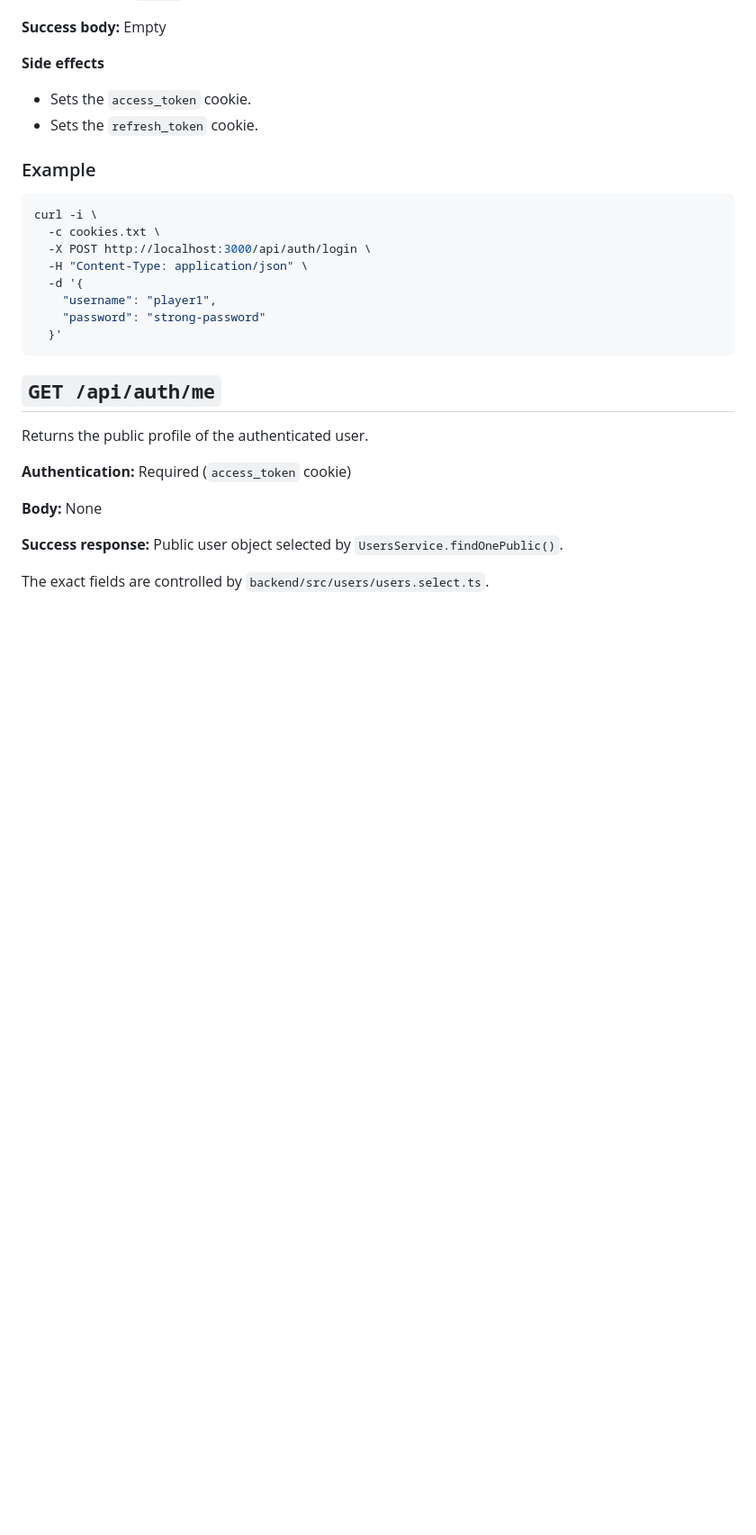
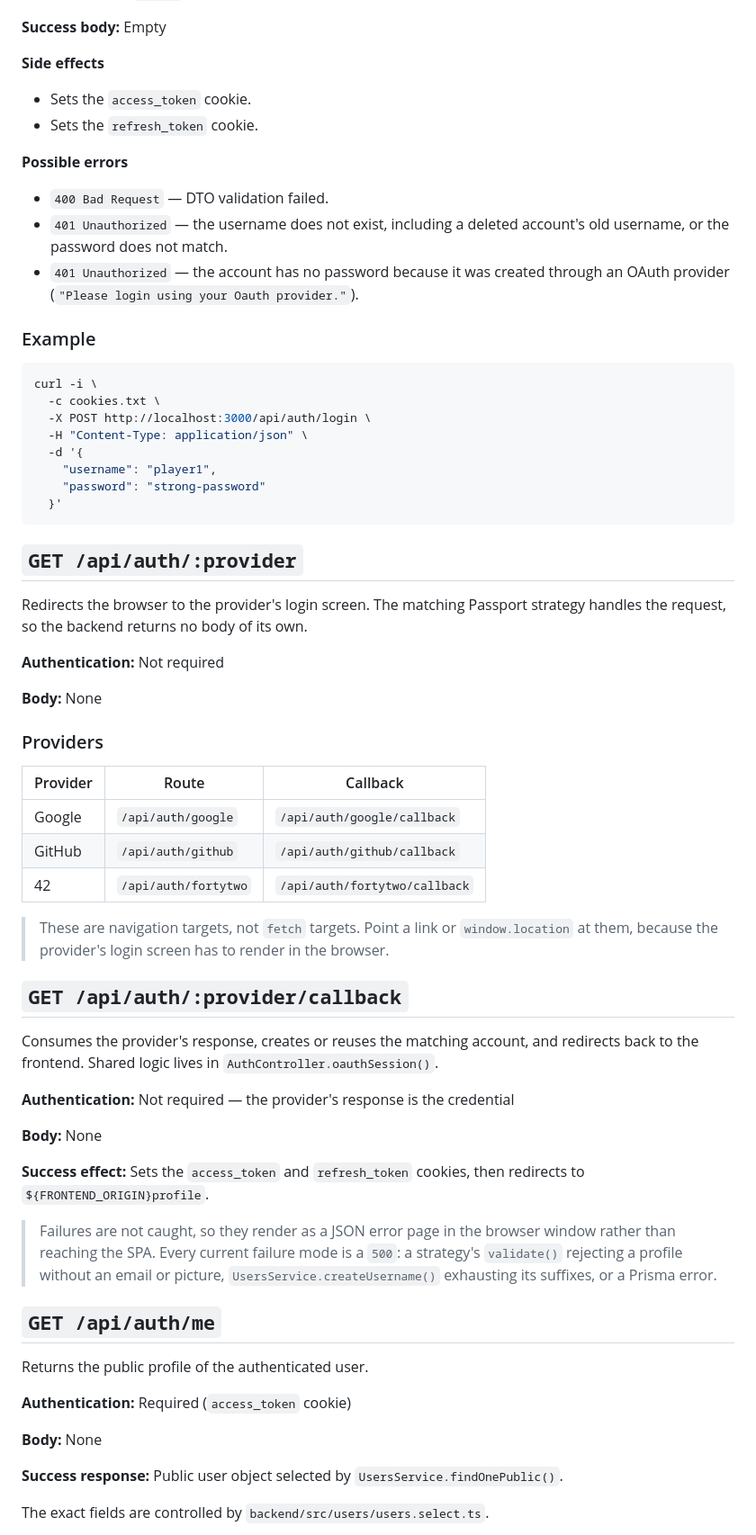
Before and after one commit to 0yech/transcendence, a Markdown page: API_ROUTES.md, the part around one of its changes. Shown at 90% size. GitHub-like rendering; blank space fills up the shorter version.

````diff
--- a/API_ROUTES.md
+++ b/API_ROUTES.md
@@ -212,6 +217,12 @@ Authenticates a user and sets access and refresh token cookies.
 - Sets the `access_token` cookie.
 - Sets the `refresh_token` cookie.
 
+**Possible errors**
+
+- `400 Bad Request` — DTO validation failed.
+- `401 Unauthorized` — the username does not exist, including a deleted account's old username, or the password does not match.
+- `401 Unauthorized` — the account has no password because it was created through an OAuth provider (`"Please login using your Oauth provider."`).
+
 ### Example
 
 ```bash
@@ -225,6 +236,36 @@ curl -i \
   }'
 ```
 
+## `GET /api/auth/:provider`
+
+Redirects the browser to the provider's login screen. The matching Passport strategy handles the request, so the backend returns no body of its own.
+
+**Authentication:** Not required
+
+**Body:** None
+
+### Providers
+
+| Provider | Route | Callback |
+|---|---|---|
+| Google | `/api/auth/google` | `/api/auth/google/callback` |
+| GitHub | `/api/auth/github` | `/api/auth/github/callback` |
+| 42 | `/api/auth/fortytwo` | `/api/auth/fortytwo/callback` |
+
+> These are navigation targets, not `fetch` targets. Point a link or `window.location` at them, because the provider's login screen has to render in the browser.
+
+## `GET /api/auth/:provider/callback`
+
+Consumes the provider's response, creates or reuses the matching account, and redirects back to the frontend. Shared logic lives in `AuthController.oauthSession()`.
+
+**Authentication:** Not required — the provider's response is the credential
+
+**Body:** None
+
+**Success effect:** Sets the `access_token` and `refresh_token` cookies, then redirects to `${FRONTEND_ORIGIN}profile`.
+
+> Failures are not caught, so they render as a JSON error page in the browser window rather than reaching the SPA. Every current failure mode is a `500`: a strategy's `validate()` rejecting a profile without an email or picture, `UsersService.createUsername()` exhausting its suffixes, or a Prisma error.
+
 ## `GET /api/auth/me`
 
 Returns the public profile of the authenticated user.
````
Also changed, not shown: other parts of API_ROUTES.md (+56 -3 lines).
